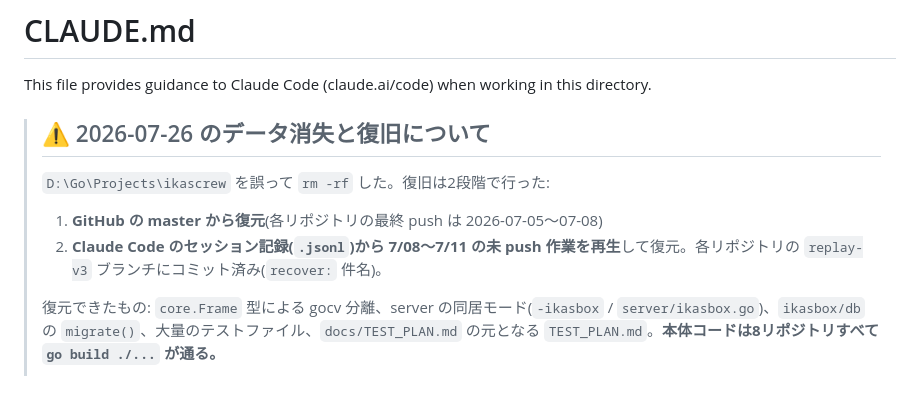
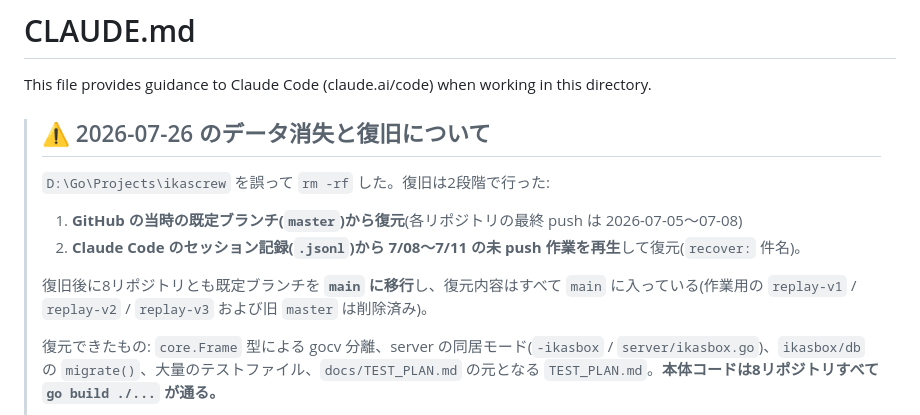
Before and after one commit to ikascrew/ikascrew, a Markdown page: CLAUDE.md, the part around the change. Rendered like a GitHub page; blank space fills up the shorter version.

```diff
--- a/CLAUDE.md
+++ b/CLAUDE.md
@@ -6,8 +6,10 @@ This file provides guidance to Claude Code (claude.ai/code) when working in this
 >
 > `D:\Go\Projects\ikascrew` を誤って `rm -rf` した。復旧は2段階で行った:
 >
-> 1. **GitHub の master から復元**(各リポジトリの最終 push は 2026-07-05〜07-08)
-> 2. **Claude Code のセッション記録(`.jsonl`)から 7/08〜7/11 の未 push 作業を再生**して復元。各リポジトリの `replay-v3` ブランチにコミット済み(`recover:` 件名)。
+> 1. **GitHub の当時の既定ブランチ(`master`)から復元**(各リポジトリの最終 push は 2026-07-05〜07-08)
+> 2. **Claude Code のセッション記録(`.jsonl`)から 7/08〜7/11 の未 push 作業を再生**して復元(`recover:` 件名)。
+>
+> 復旧後に8リポジトリとも既定ブランチを **`main` に移行**し、復元内容はすべて `main` に入っている(作業用の `replay-v1` / `replay-v2` / `replay-v3` および旧 `master` は削除済み)。
 >
 > 復元できたもの: `core.Frame` 型による gocv 分離、server の同居モード(`-ikasbox` / `server/ikasbox.go`)、`ikasbox/db` の `migrate()`、大量のテストファイル、`docs/TEST_PLAN.md` の元となる `TEST_PLAN.md`。**本体コードは8リポジトリすべて `go build ./...` が通る。**
 >
```
Also changed, not shown: README.md (+2 -2 lines).
